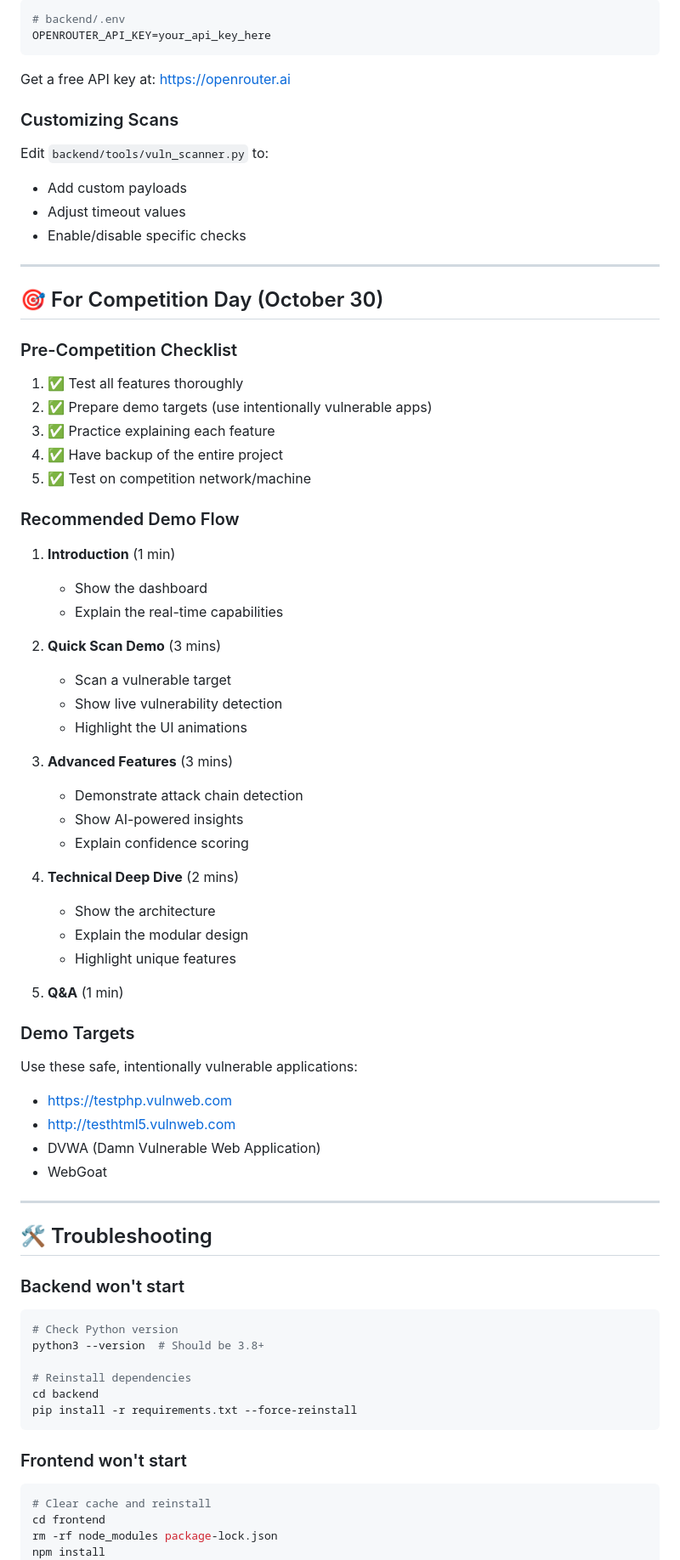
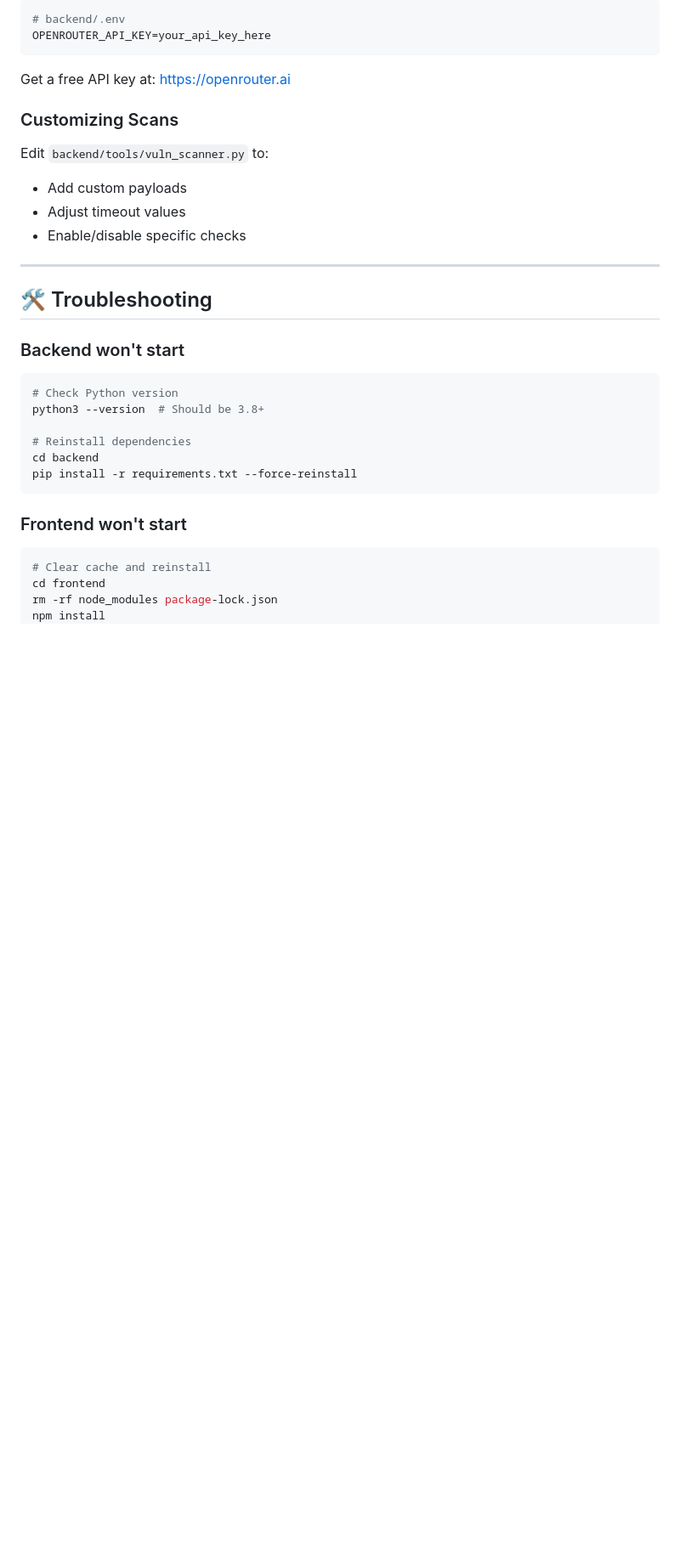
Before and after one commit to hiptical/CyberSage-2.0, a Markdown page: Readme.md, the part around the change. Shown: that part at 85% size. Drawn GitHub-style; blank space fills up the shorter version.

```diff
--- a/Readme.md
+++ b/Readme.md
@@ -177,48 +177,6 @@ Edit `backend/tools/vuln_scanner.py` to:
 
 ---
 
-## 🎯 For Competition Day (October 30)
-
-### Pre-Competition Checklist
-
-1. ✅ Test all features thoroughly
-2. ✅ Prepare demo targets (use intentionally vulnerable apps)
-3. ✅ Practice explaining each feature
-4. ✅ Have backup of the entire project
-5. ✅ Test on competition network/machine
-
-### Recommended Demo Flow
-
-1. **Introduction** (1 min)
-   - Show the dashboard
-   - Explain the real-time capabilities
-
-2. **Quick Scan Demo** (3 mins)
-   - Scan a vulnerable target
-   - Show live vulnerability detection
-   - Highlight the UI animations
-
-3. **Advanced Features** (3 mins)
-   - Demonstrate attack chain detection
-   - Show AI-powered insights
-   - Explain confidence scoring
-
-4. **Technical Deep Dive** (2 mins)
-   - Show the architecture
-   - Explain the modular design
-   - Highlight unique features
-
-5. **Q&A** (1 min)
-
-### Demo Targets
-
-Use these safe, intentionally vulnerable applications:
-- https://testphp.vulnweb.com
-- http://testhtml5.vulnweb.com
-- DVWA (Damn Vulnerable Web Application)
-- WebGoat
-
----
 
 ## 🛠️ Troubleshooting
 
```
